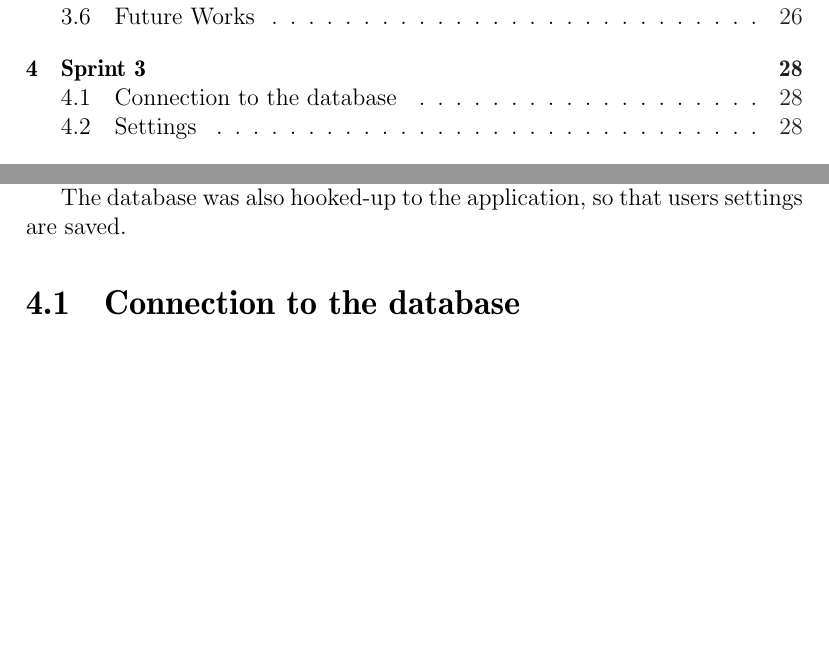
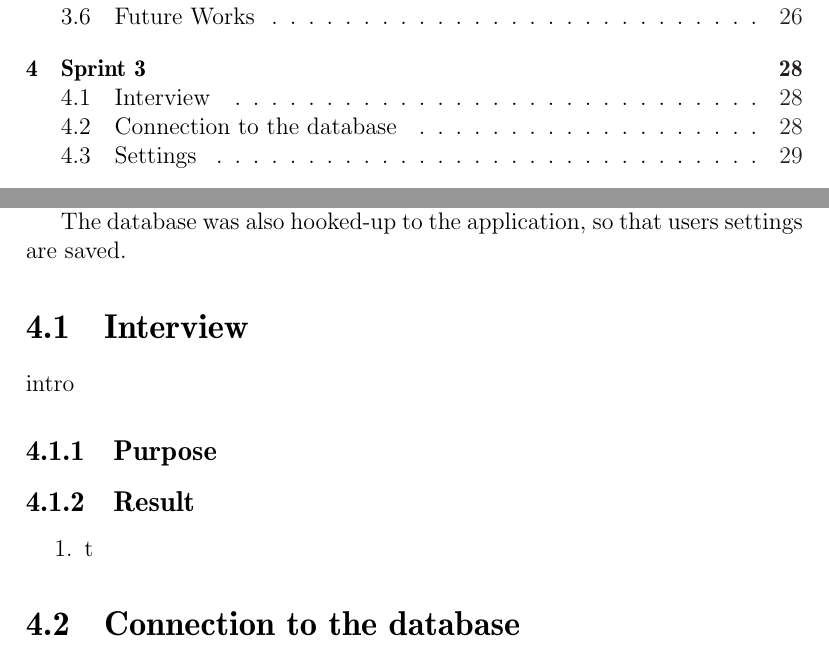
Before and after one commit to Thalmann/swf613-rapport, a LaTeX thesis (main.tex, which reads content/sprint2/interview.tex, content/sprint3/interview.tex): two parts of pages 6 and 35 of 52, joined at a grey line, cut so that both start at the same text, the shorter picture padded with empty space. Compiled offline with pdfLaTeX.

Commit message:
moved section titles into file and added interview for sprint 3

```diff
--- a/content/sprint2/interview.tex
+++ b/content/sprint2/interview.tex
@@ -1,3 +1,4 @@
+\section{Interview}\label{s2interview}
 An interview was carried out April 4th 2014 with two pedagogues from Birken; Mette Als Andreasen og Kristine Niss Henriksen.
 
 \subsection{Purpose}
--- /dev/null
+++ b/content/sprint3/interview.tex
@@ -0,0 +1,11 @@
+\section{Interview}
+
+intro
+
+\subsection{Purpose}
+
+\subsection{Result}
+
+\begin{enumerate}
+\item t
+\end{enumerate}
```
Also changed, not shown: content/sprint1/evaluation.tex (+1 -0 lines), content/sprint1/frequency.tex (+1 -0 lines), content/sprint1/future_works.tex (+1 -0 lines), content/sprint1/graphic.tex (+1 -0 lines), content/sprint1/inheritance.tex (+1 -1 lines), content/sprint1/methods.tex (+1 -0 lines), content/sprint1/oodesign.tex (+1 -0 lines), content/sprint1/product.tex (+1 -0 lines), content/sprint1/redesign.tex (+1 -0 lines), content/sprint1/solution_volume.tex (+1 -0 lines), content/sprint2/evaluation.tex (+1 -0 lines), content/sprint2/future_works.tex (+1 -0 lines), content/sprint2/requirements.tex (+1 -0 lines), main.tex (+2 -18 lines).
